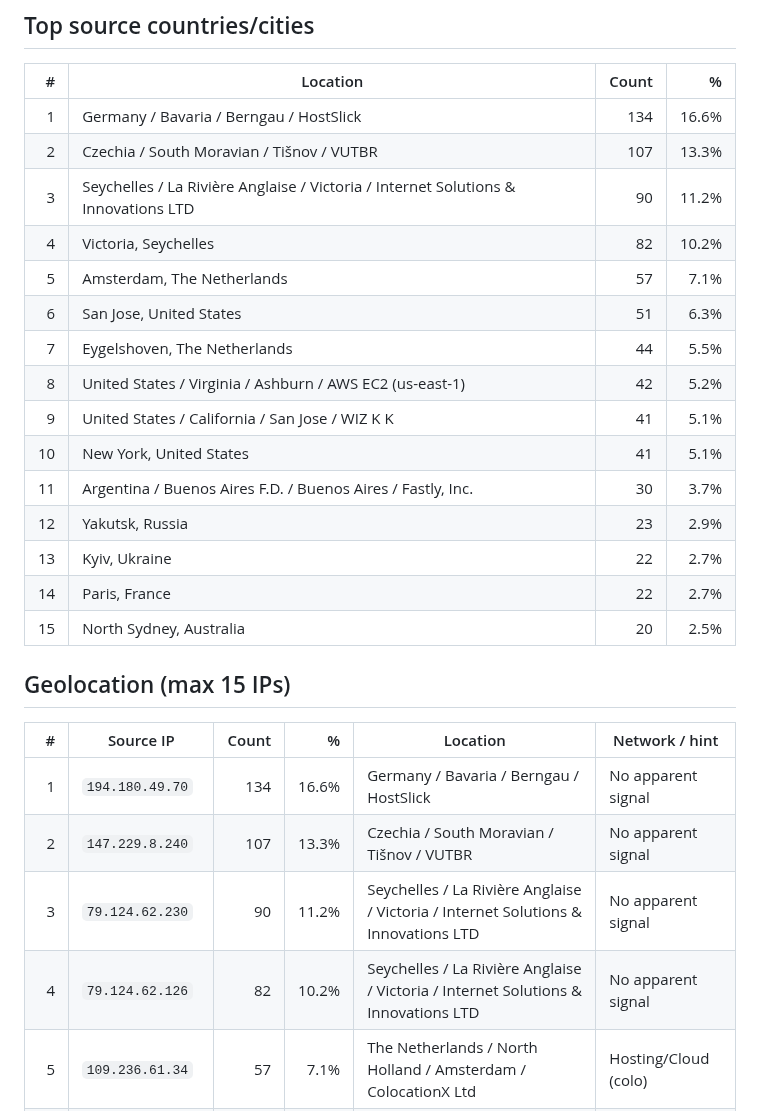
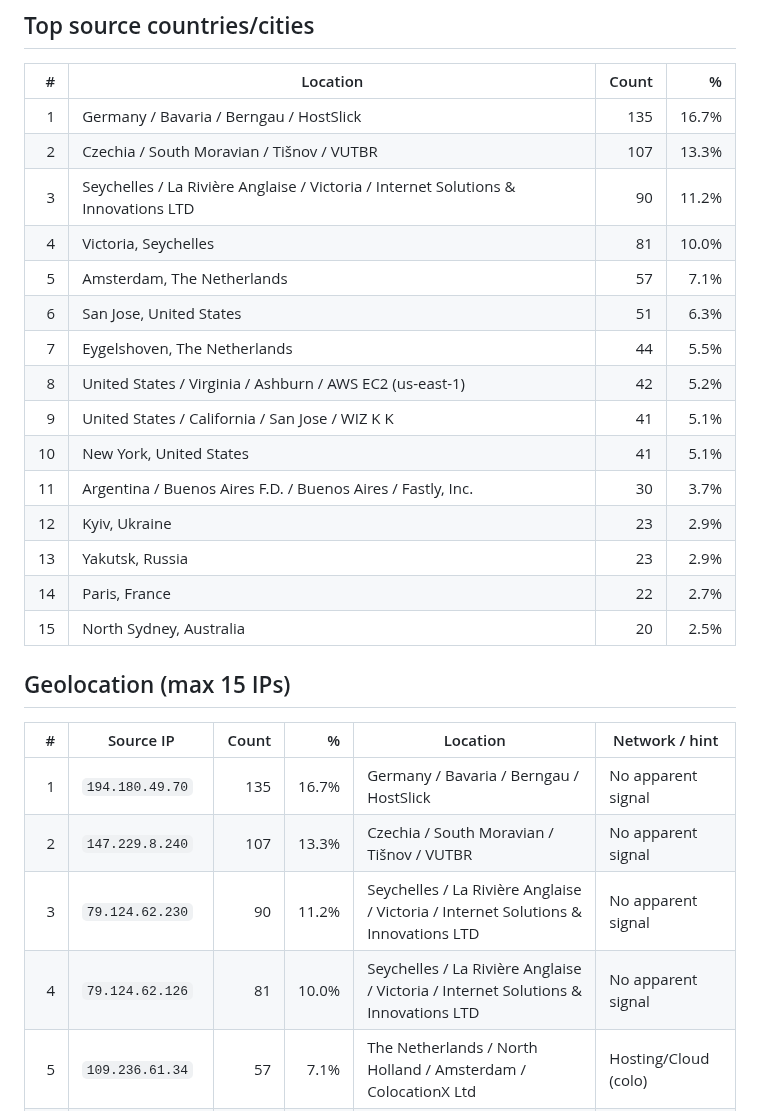
Before and after one commit to MDTrapaglia/port_block, a Markdown page: ufw_report.md, the part around one of its changes. Drawn GitHub-style.

```diff
--- a/ufw_report.md
+++ b/ufw_report.md
@@ -95,10 +95,10 @@
 ## Top source countries/cities
 | # | Location | Count | % |
 | ---: | --- | ---: | ---: |
-| 1 | Germany / Bavaria / Berngau / HostSlick | 134 | 16.6% |
+| 1 | Germany / Bavaria / Berngau / HostSlick | 135 | 16.7% |
 | 2 | Czechia / South Moravian / Tišnov / VUTBR | 107 | 13.3% |
 | 3 | Seychelles / La Rivière Anglaise / Victoria / Internet Solutions & Innovations LTD | 90 | 11.2% |
-| 4 | Victoria, Seychelles | 82 | 10.2% |
+| 4 | Victoria, Seychelles | 81 | 10.0% |
 | 5 | Amsterdam, The Netherlands | 57 | 7.1% |
 | 6 | San Jose, United States | 51 | 6.3% |
 | 7 | Eygelshoven, The Netherlands | 44 | 5.5% |
@@ -106,18 +106,18 @@
 | 9 | United States / California / San Jose / WIZ K K | 41 | 5.1% |
 | 10 | New York, United States | 41 | 5.1% |
 | 11 | Argentina / Buenos Aires F.D. / Buenos Aires / Fastly, Inc. | 30 | 3.7% |
-| 12 | Yakutsk, Russia | 23 | 2.9% |
-| 13 | Kyiv, Ukraine | 22 | 2.7% |
+| 12 | Kyiv, Ukraine | 23 | 2.9% |
+| 13 | Yakutsk, Russia | 23 | 2.9% |
 | 14 | Paris, France | 22 | 2.7% |
 | 15 | North Sydney, Australia | 20 | 2.5% |
 
 ## Geolocation (max 15 IPs)
 | # | Source IP | Count | % | Location | Network / hint |
 | ---: | --- | ---: | ---: | --- | --- |
-| 1 | `194.180.49.70` | 134 | 16.6% | Germany / Bavaria / Berngau / HostSlick | No apparent signal |
+| 1 | `194.180.49.70` | 135 | 16.7% | Germany / Bavaria / Berngau / HostSlick | No apparent signal |
 | 2 | `147.229.8.240` | 107 | 13.3% | Czechia / South Moravian / Tišnov / VUTBR | No apparent signal |
 | 3 | `79.124.62.230` | 90 | 11.2% | Seychelles / La Rivière Anglaise / Victoria / Internet Solutions & Innovations LTD | No apparent signal |
-| 4 | `79.124.62.126` | 82 | 10.2% | Seychelles / La Rivière Anglaise / Victoria / Internet Solutions & Innovations LTD | No apparent signal |
+| 4 | `79.124.62.126` | 81 | 10.0% | Seychelles / La Rivière Anglaise / Victoria / Internet Solutions & Innovations LTD | No apparent signal |
 | 5 | `109.236.61.34` | 57 | 7.1% | The Netherlands / North Holland / Amsterdam / ColocationX Ltd | Hosting/Cloud (colo) |
 | 6 | `103.99.170.131` | 51 | 6.3% | United States / California / San Jose / WIZ K K | No apparent signal |
 | 7 | `185.91.127.107` | 44 | 5.5% | The Netherlands / Limburg / Eygelshoven / Tube VPS | No apparent signal |
```
Also changed, not shown: other parts of ufw_report.md (+17 -18 lines), ufw_plots/ufw_geo_map.jpg, ufw_plots/ufw_hourly.jpg, ufw_plots/ufw_top_locations.jpg, ufw_plots/ufw_top_ports.jpg, 1 other file.
